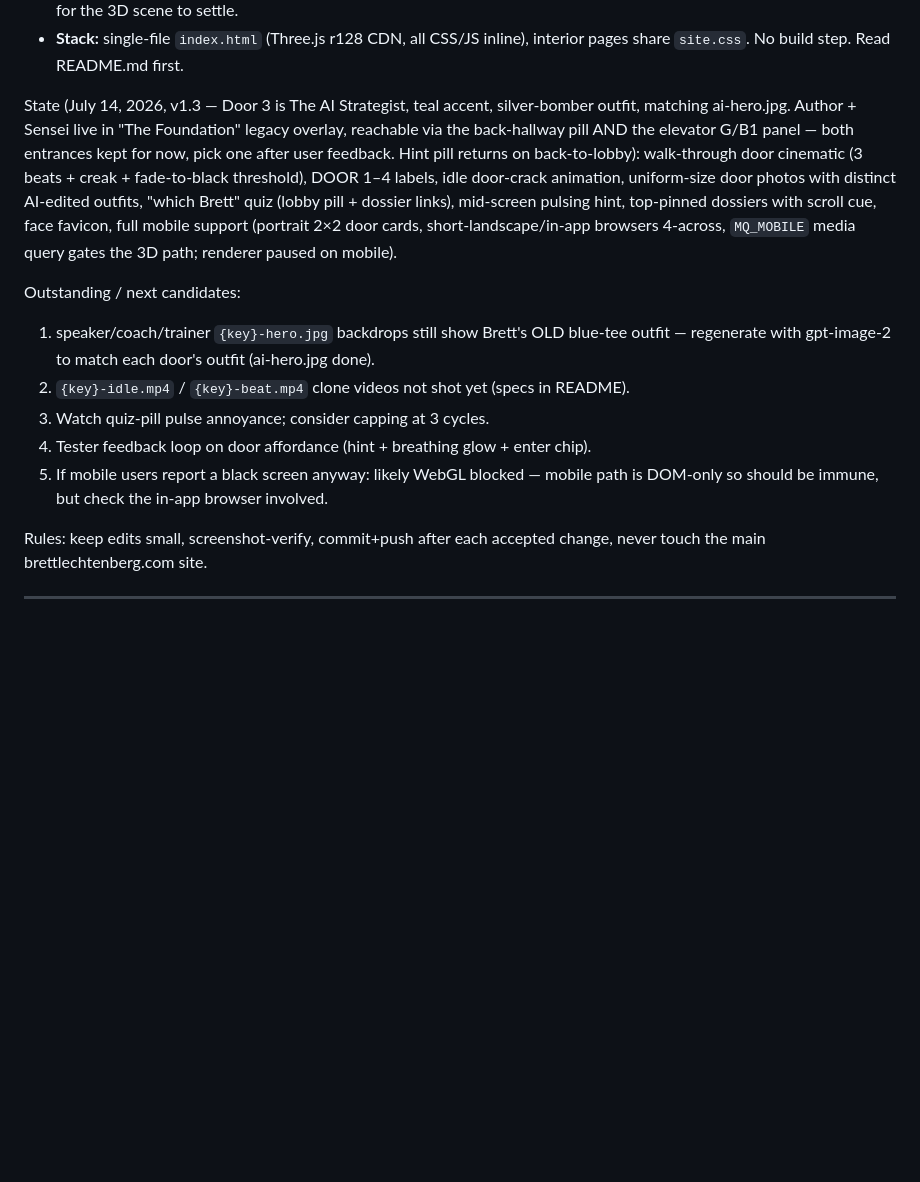
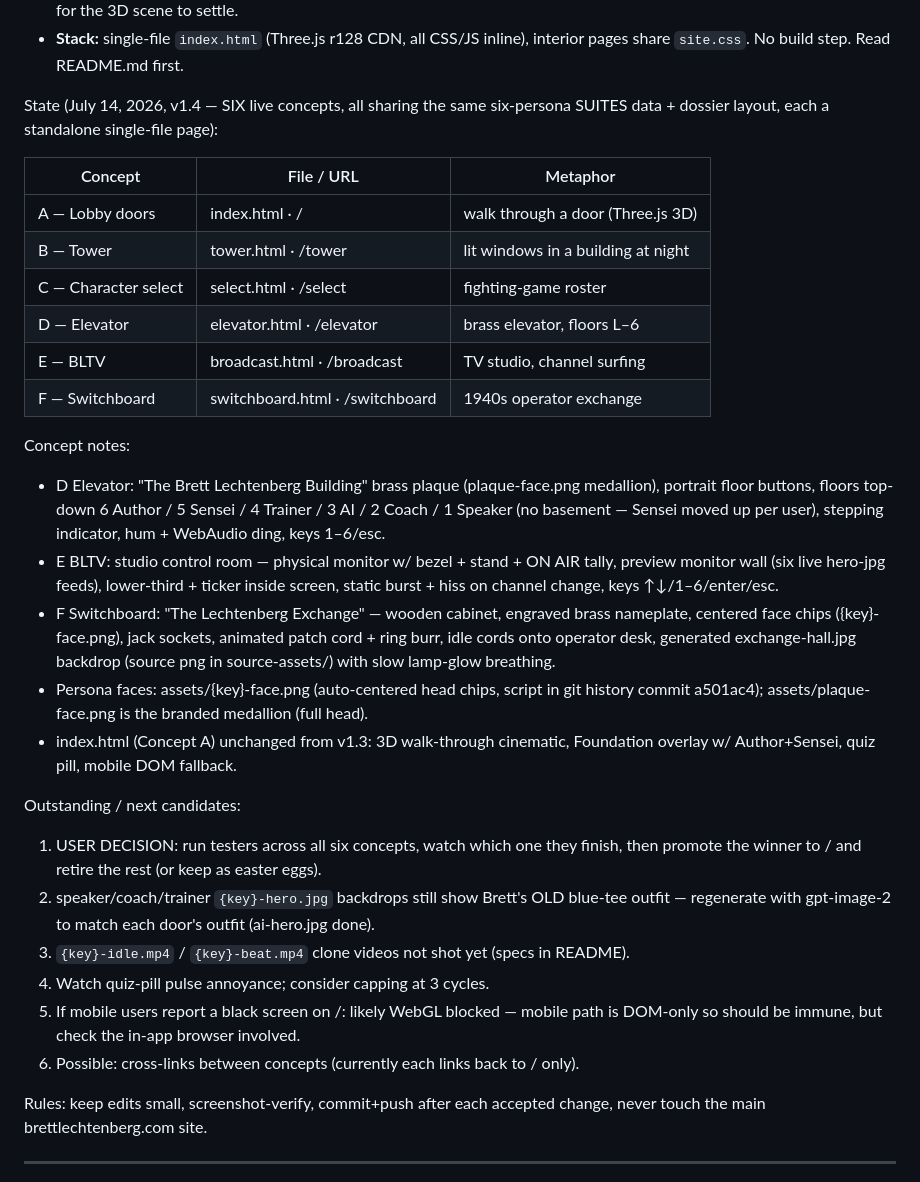
Before and after one commit to BrettLechtenbrerg/brett-lobby, a Markdown page: RESUME.md, the part around the change. GitHub-like rendering; blank space fills up the shorter version.

```diff
--- a/RESUME.md
+++ b/RESUME.md
@@ -18,24 +18,45 @@ for Brett Lechtenberg, inspired by adandelacruz.com.
 - **Stack:** single-file `index.html` (Three.js r128 CDN, all CSS/JS inline),
   interior pages share `site.css`. No build step. Read README.md first.
 
-State (July 14, 2026, v1.3 — Door 3 is The AI Strategist, teal accent, silver-bomber
-outfit, matching ai-hero.jpg. Author + Sensei live in "The Foundation" legacy overlay,
-reachable via the back-hallway pill AND the elevator G/B1 panel — both entrances kept
-for now, pick one after user feedback. Hint pill returns on back-to-lobby): walk-through door cinematic (3 beats + creak + fade-to-black
-threshold), DOOR 1–4 labels, idle door-crack animation, uniform-size door photos with
-distinct AI-edited outfits, "which Brett" quiz (lobby pill + dossier links), mid-screen
-pulsing hint, top-pinned dossiers with scroll cue, face favicon, full mobile support
-(portrait 2×2 door cards, short-landscape/in-app browsers 4-across, `MQ_MOBILE`
-media query gates the 3D path; renderer paused on mobile).
+State (July 14, 2026, v1.4 — SIX live concepts, all sharing the same six-persona
+SUITES data + dossier layout, each a standalone single-file page):
+
+| Concept | File / URL | Metaphor |
+|---|---|---|
+| A — Lobby doors | index.html · / | walk through a door (Three.js 3D) |
+| B — Tower | tower.html · /tower | lit windows in a building at night |
+| C — Character select | select.html · /select | fighting-game roster |
+| D — Elevator | elevator.html · /elevator | brass elevator, floors L–6 |
+| E — BLTV | broadcast.html · /broadcast | TV studio, channel surfing |
+| F — Switchboard | switchboard.html · /switchboard | 1940s operator exchange |
+
+Concept notes:
+- D Elevator: "The Brett Lechtenberg Building" brass plaque (plaque-face.png medallion),
+  portrait floor buttons, floors top-down 6 Author / 5 Sensei / 4 Trainer / 3 AI /
+  2 Coach / 1 Speaker (no basement — Sensei moved up per user), stepping indicator,
+  hum + WebAudio ding, keys 1–6/esc.
+- E BLTV: studio control room — physical monitor w/ bezel + stand + ON AIR tally,
+  preview monitor wall (six live hero-jpg feeds), lower-third + ticker inside screen,
+  static burst + hiss on channel change, keys ↑↓/1–6/enter/esc.
+- F Switchboard: "The Lechtenberg Exchange" — wooden cabinet, engraved brass nameplate,
+  centered face chips ({key}-face.png), jack sockets, animated patch cord + ring burr,
+  idle cords onto operator desk, generated exchange-hall.jpg backdrop (source png in
+  source-assets/) with slow lamp-glow breathing.
+- Persona faces: assets/{key}-face.png (auto-centered head chips, script in git history
+  commit a501ac4); assets/plaque-face.png is the branded medallion (full head).
+- index.html (Concept A) unchanged from v1.3: 3D walk-through cinematic, Foundation
+  overlay w/ Author+Sensei, quiz pill, mobile DOM fallback.
 
 Outstanding / next candidates:
-1. speaker/coach/trainer `{key}-hero.jpg` backdrops still show Brett's OLD blue-tee
+1. USER DECISION: run testers across all six concepts, watch which one they finish,
+   then promote the winner to / and retire the rest (or keep as easter eggs).
+2. speaker/coach/trainer `{key}-hero.jpg` backdrops still show Brett's OLD blue-tee
    outfit — regenerate with gpt-image-2 to match each door's outfit (ai-hero.jpg done).
-2. `{key}-idle.mp4` / `{key}-beat.mp4` clone videos not shot yet (specs in README).
-3. Watch quiz-pill pulse annoyance; consider capping at 3 cycles.
-4. Tester feedback loop on door affordance (hint + breathing glow + enter chip).
-5. If mobile users report a black screen anyway: likely WebGL blocked — mobile path
+3. `{key}-idle.mp4` / `{key}-beat.mp4` clone videos not shot yet (specs in README).
+4. Watch quiz-pill pulse annoyance; consider capping at 3 cycles.
+5. If mobile users report a black screen on /: likely WebGL blocked — mobile path
    is DOM-only so should be immune, but check the in-app browser involved.
+6. Possible: cross-links between concepts (currently each links back to / only).
 
 Rules: keep edits small, screenshot-verify, commit+push after each accepted change,
 never touch the main brettlechtenberg.com site.
```
Also changed, not shown: README.md (+13 -0 lines).
